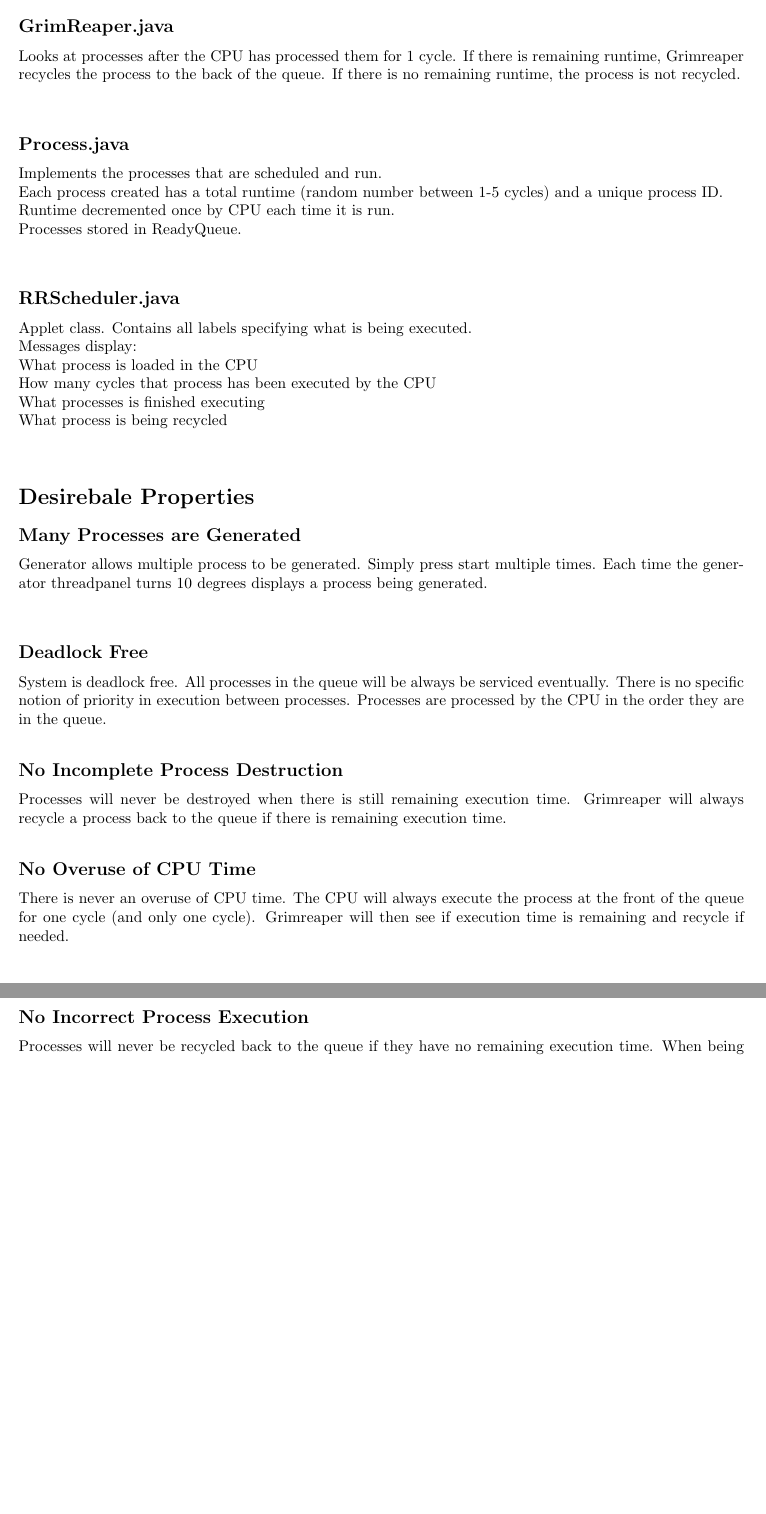
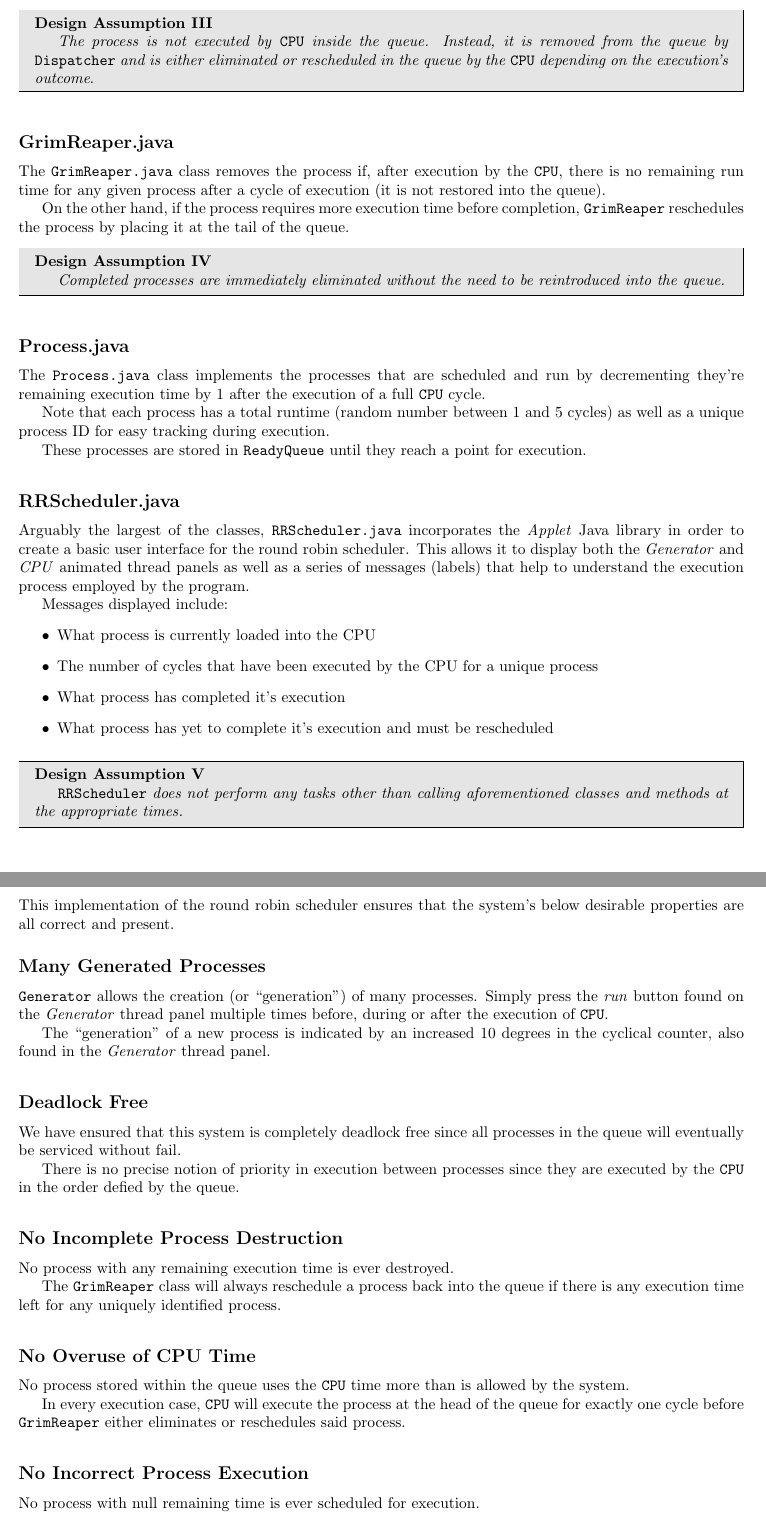
Before and after one commit to challett/RR_SCHEDULER-Java, a LaTeX document (PDF/rr.tex): two parts of pages 2 and 3 of 3 before the commit and two parts of pages 4 and 5 of 5 after it, joined at a grey line, cut at the place of the change, the shorter picture padded with empty space. Compiled offline with pdfLaTeX.

Commit message:
Finalised JAVA and nearly complete PDF

```diff
--- a/PDF/rr.tex
+++ b/PDF/rr.tex
@@ -1,4 +1,4 @@
-\documentclass[]{article}
+\documentclass[]{report}
 \usepackage[UKenglish]{babel}
 \usepackage{fixltx2e}
 \usepackage{multicol}
@@ -19,7 +19,8 @@
 \author{
 	\begin{tabular}{c c c c}
 		Jadees Anton & Connor Hallett & Spencer Lee & Nicolas Lelievre \\
-		\textit{1213386} & \textit{1158083} & \textit{1224941} & \textit{1203446}
+		\textit{1213386} & \textit{1158083} & \textit{1224941} & \textit{1203446} \\
+		 & & &
 	\end{tabular}
 }
 
@@ -85,49 +108,71 @@ Otherwise, if there is no remaining run time, the process is removed.
+\begin{mdframed}[backgroundcolor=lightgray!40]
+	\textbf{Design Assumption III} \par
+	\textit{The process is not executed by} \verb|CPU| \textit{inside the queue. Instead, it is removed from the queue by} \verb|Dispatcher| \textit{and is either eliminated or rescheduled in the queue by the} \verb|CPU| \textit{depending on the execution's outcome}.
+\end{mdframed}
 
 \vspace{2mm}
 
 \subsection*{GrimReaper.java}
-Looks at processes after the CPU has processed them for 1 cycle. If there is remaining runtime, Grimreaper recycles the process to the back of the queue. If there is no remaining runtime, the process is not recycled. \\
+The \verb|GrimReaper.java| class removes the process if, after execution by the \verb|CPU|, there is no remaining run time for any given process after a cycle of execution (it is not restored into the queue). \par
+On the other hand, if the process requires more execution time before completion, \verb|GrimReaper| reschedules the process by placing it at the tail of the queue.
+
+\begin{mdframed}[backgroundcolor=lightgray!40]
+	\textbf{Design Assumption IV} \par
+	\textit{Completed processes are immediately eliminated without the need to be reintroduced into the queue.}
+\end{mdframed}
 
 \vspace{2mm}
 
 \subsection*{Process.java}
-Implements the processes that are scheduled and run. \\
-Each process created has a total runtime (random number between 1-5 cycles) and a unique process ID. \\
-Runtime decremented once by CPU each time it is run. \\
-Processes stored in ReadyQueue. \\
+The \verb|Process.java| class implements the processes that are scheduled and run by decrementing they're remaining execution time by 1 after the execution of a full \verb|CPU| cycle. \par
+Note that each process has a total runtime (random number between 1 and 5 cycles) as well as a unique process ID for easy tracking during execution. \par
+These processes are stored in \verb|ReadyQueue| until they reach a point for execution.
 
 \vspace{2mm}
 
 \subsection*{RRScheduler.java}
-Applet class. Contains all labels specifying what is being executed. \\
-Messages display: \\
-What process is loaded in the CPU \\
-How many cycles that process has been executed by the CPU \\
-What processes is finished executing \\
-What process is being recycled \\
+Arguably the largest of the classes, \verb|RRScheduler.java| incorporates the \textit{Applet} Java library in order to create a basic user interface for the round robin scheduler. This allows it to display both the \textit{Generator} and \textit{CPU} animated thread panels as well as a series of messages (labels) that help to understand the execution process employed by the program. \par
+Messages displayed include:
+\begin{itemize}
+	\item What process is currently loaded into the CPU
+	\item The number of cycles that have been executed by the CPU for a unique process
+	\item What process has completed it's execution
+	\item What process has yet to complete it's execution and must be rescheduled
+\end{itemize}
 
-\vspace{2mm}
+\begin{mdframed}[backgroundcolor=lightgray!40]
+	\textbf{Design Assumption V} \par
+	\verb|RRScheduler| \textit{does not perform any tasks other than calling aforementioned classes and methods at the appropriate times.}
+\end{mdframed}
 
-\section*{Desirebale Properties}
-\subsection*{Many Processes are Generated}
-Generator allows multiple process to be generated. Simply press start multiple times. Each time the generator threadpanel turns 10 degrees displays a process being generated. \\
+\newpage
+
+\section*{Desirable Properties}
+This implementation of the round robin scheduler ensures that the system's below desirable properties are all correct and present.
+
+\subsection*{Many Generated Processes}
+\verb|Generator| allows the creation (or ``generation'') of many processes. Simply press the \textit{run} button found on the \textit{Generator} thread panel multiple times before, during or after the execution of \verb|CPU|. \par
+The ``generation'' of a new process is indicated by an increased 10 degrees in the cyclical counter, also found in the \textit{Generator} thread panel.
 
 \vspace{2mm}
 
 \subsection*{Deadlock Free}
-System is deadlock free. All processes in the queue will be always be serviced eventually. There is no specific notion of priority in execution between processes. Processes are processed by the CPU in the order they are in the queue.
+We have ensured that this system is completely deadlock free since all processes in the queue will eventually be serviced without fail. \par
+There is no precise notion of priority in execution between processes since they are executed by the \verb|CPU| in the order defied by the queue.
 
 \vspace{2mm}
 
 \subsection*{No Incomplete Process Destruction}
-Processes will never be destroyed when there is still remaining execution time. Grimreaper will always recycle a process back to the queue if there is remaining execution time.
+No process with any remaining execution time is ever destroyed. \par
+The \verb|GrimReaper| class will always reschedule a process back into the queue if there is any execution time left for any uniquely identified process.
 
 \vspace{2mm}
 
 \subsection*{No Overuse of CPU Time}
-There is never an overuse of CPU time. The CPU will always execute the process at the front of the queue for one cycle (and only one cycle). Grimreaper will then see if execution time is remaining and recycle if needed.
+No process stored within the queue uses the \verb|CPU| time more than is allowed by the system. \par
+In every execution case, \verb|CPU| will execute the process at the head of the queue for exactly one cycle before \verb|GrimReaper| either eliminates or reschedules said process.
 
 \vspace{2mm}
 
 \subsection*{No Incorrect Process Execution}
-Processes will never be recycled back to the queue if they have no remaining execution time. When being loaded to the CPU, the process is removed from the queue. After execution for 1 cycle, it is only then recycled IF there is remaining execution time. If there is no remaining execution time, it will not be recycled to the queue.
+No process with null remaining time is ever scheduled for execution. \par
```
Also changed, not shown: PDF/rr.pdf, PDF/rr.tex (61 more changed lines), 9 other files.
